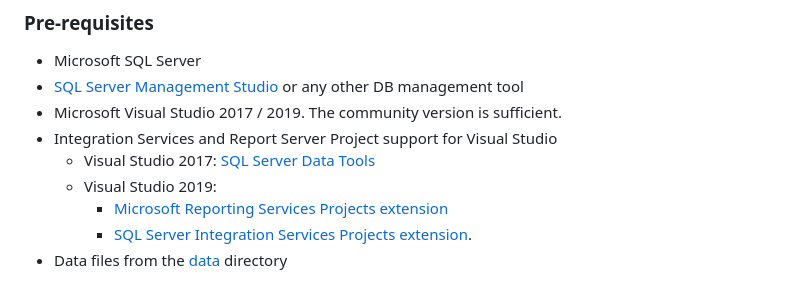
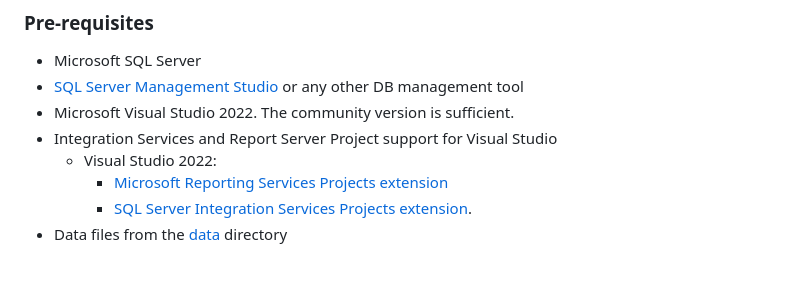
Before and after one commit to peekler/Business-Intelligence-Demos, a Markdown page: MSSQL-BI/README.md, the part around the change. Rendered like a GitHub page.

```diff
--- a/MSSQL-BI/README.md
+++ b/MSSQL-BI/README.md
@@ -16,11 +16,10 @@ The data is from <http://sdw.ecb.europa.eu/browse.do?node=9691296>.
 
 - Microsoft SQL Server
 - [SQL Server Management Studio](https://docs.microsoft.com/en-us/sql/ssms/download-sql-server-management-studio-ssms) or any other DB management tool
-- Microsoft Visual Studio 2017 / 2019. The community version is sufficient.
+- Microsoft Visual Studio 2022. The community version is sufficient.
 - Integration Services and Report Server Project support for Visual Studio
-  - Visual Studio 2017: [SQL Server Data Tools](https://docs.microsoft.com/en-us/sql/ssdt/download-sql-server-data-tools-ssdt?view=sql-server-2017#install-analysis-services-integration-services-and-reporting-services-tools)
-  - Visual Studio 2019:
-    - [Microsoft Reporting Services Projects extension](https://marketplace.visualstudio.com/items?itemName=ProBITools.MicrosoftReportProjectsforVisualStudio)
+  - Visual Studio 2022:
+    - [Microsoft Reporting Services Projects extension](https://marketplace.visualstudio.com/items?itemName=ProBITools.MicrosoftReportProjectsforVisualStudio2022)
     - [SQL Server Integration Services Projects extension](https://marketplace.visualstudio.com/items?itemName=SSIS.SqlServerIntegrationServicesProjects).
 - Data files from the [data](./data) directory
 
```
